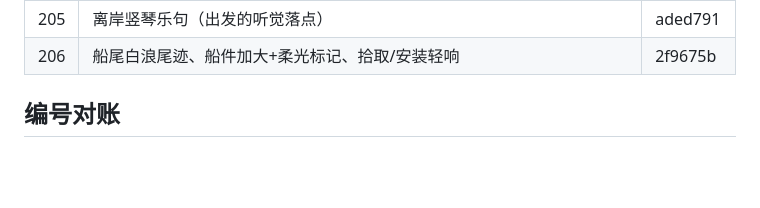
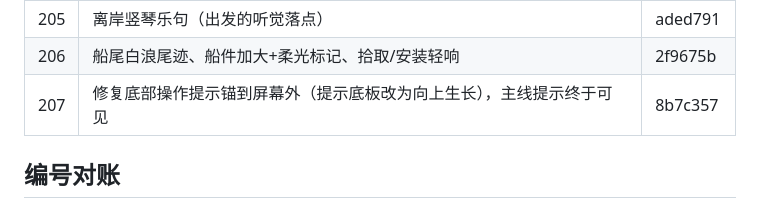
Before and after one commit to yukeyao20-star/Peace, a Markdown page: docs/ROUNDS.md, the part around the change. GitHub-like rendering; blank space fills up the shorter version.

Commit message:
docs: 补记第 207 轮

```diff
--- a/docs/ROUNDS.md
+++ b/docs/ROUNDS.md
@@ -217,6 +217,7 @@
 | 204 | 大船船体重做：8 截面放样弧面船壳、铺满甲板、舷墙扶手/板缝/舱顶；离岸收起交互提示与落叶 | 81cdff0 |
 | 205 | 离岸竖琴乐句（出发的听觉落点） | aded791 |
 | 206 | 船尾白浪尾迹、船件加大+柔光标记、拾取/安装轻响 | 2f9675b |
+| 207 | 修复底部操作提示锚到屏幕外（提示底板改为向上生长），主线提示终于可见 | 8b7c357 |
 
 ## 编号对账
 
```
